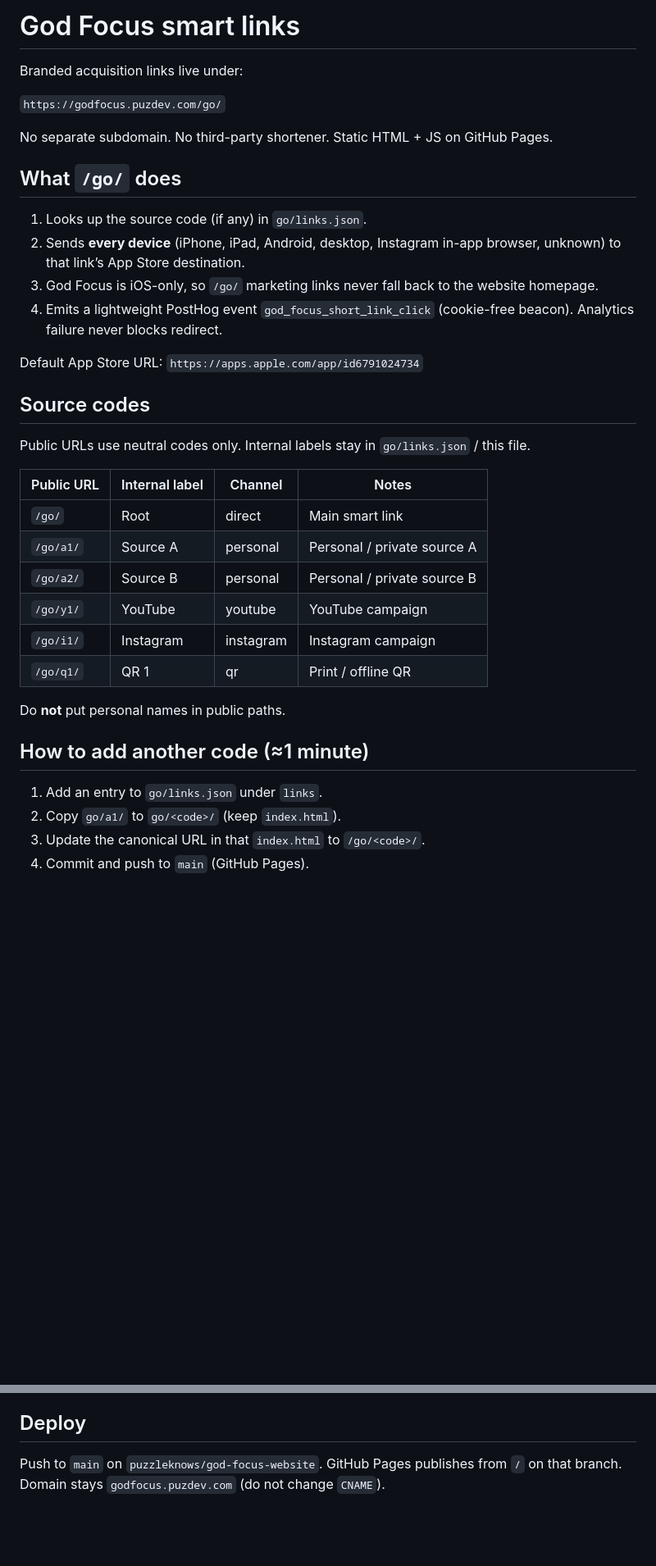
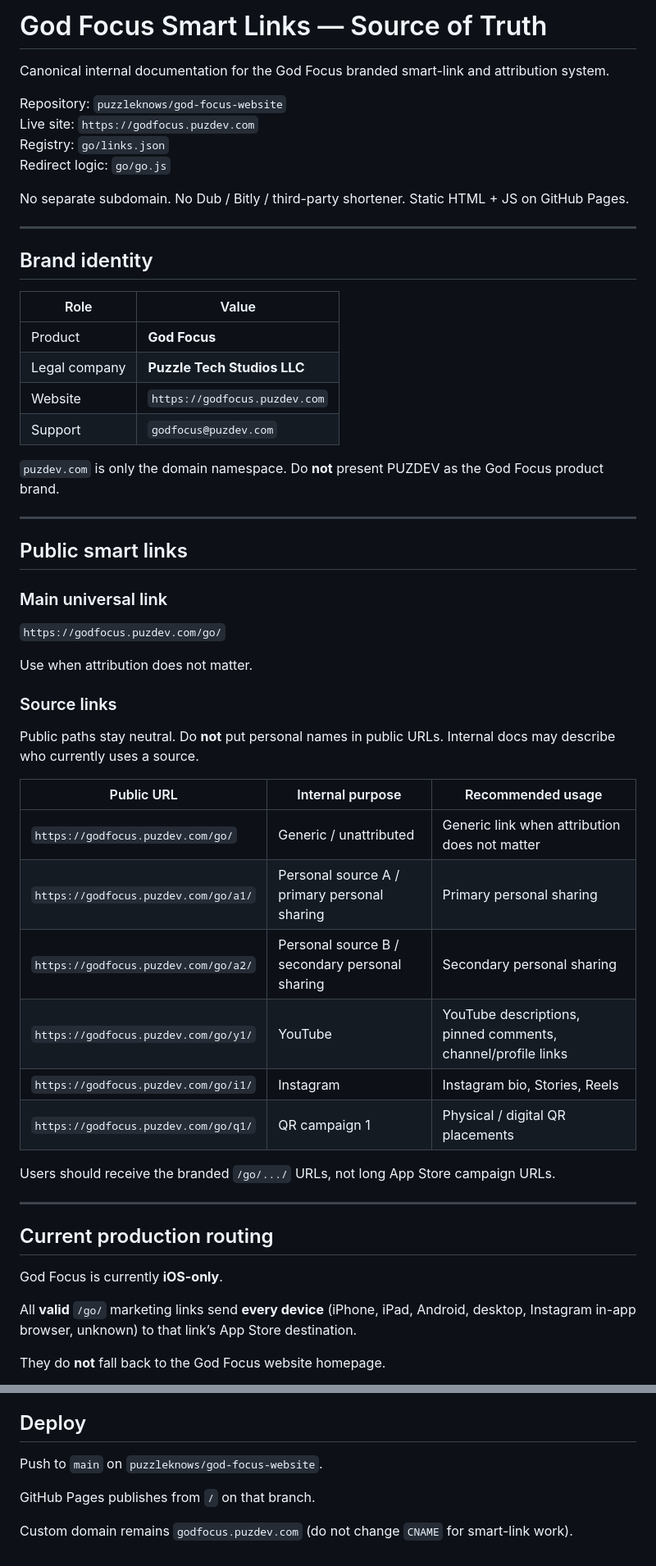
Before and after one commit to puzzleknows/god-focus-website, a Markdown page: SMART_LINKS.md, 2 parts joined by grey strips. Shown at 82% size. Rendered like a GitHub page; blank space fills up the shorter version.

Commit message:
Update God Focus smart links source of truth
Co-authored-by: Cursor <cursoragent@cursor.com>

```diff
--- a/SMART_LINKS.md
+++ b/SMART_LINKS.md
@@ -1,39 +1,59 @@
-# God Focus smart links
+# God Focus Smart Links — Source of Truth
 
-Branded acquisition links live under:
+Canonical internal documentation for the God Focus branded smart-link and attribution system.
+
+Repository: `puzzleknows/god-focus-website`
+Live site: `https://godfocus.puzdev.com`
+Registry: `go/links.json`
+Redirect logic: `go/go.js`
+
+No separate subdomain. No Dub / Bitly / third-party shortener. Static HTML + JS on GitHub Pages.
+
+---
+
+## Brand identity
+
+| Role | Value |
+|---|---|
+| Product | **God Focus** |
+| Legal company | **Puzzle Tech Studios LLC** |
+| Website | `https://godfocus.puzdev.com` |
+| Support | `godfocus@puzdev.com` |
+
+`puzdev.com` is only the domain namespace. Do **not** present PUZDEV as the God Focus product brand.
+
+---
+
+## Public smart links
+
+### Main universal link
 
 `https://godfocus.puzdev.com/go/`
 
-No separate subdomain. No third-party shortener. Static HTML + JS on GitHub Pages.
+Use when attribution does not matter.
 
-## What `/go/` does
+### Source links
 
-1. Looks up the source code (if any) in `go/links.json`.
-2. Sends **every device** (iPhone, iPad, Android, desktop, Instagram in-app browser, unknown) to that link’s App Store destination.
-3. God Focus is iOS-only, so `/go/` marketing links never fall back to the website homepage.
-4. Emits a lightweight PostHog event `god_focus_short_link_click` (cookie-free beacon). Analytics failure never blocks redirect.
+Public paths stay neutral. Do **not** put personal names in public URLs. Internal docs may describe who currently uses a source.
 
-Default App Store URL: `https://apps.apple.com/app/id6791024734`
+| Public URL | Internal purpose | Recommended usage |
+|---|---|---|
+| `https://godfocus.puzdev.com/go/` | Generic / unattributed | Generic link when attribution does not matter |
+| `https://godfocus.puzdev.com/go/a1/` | Personal source A / primary personal sharing | Primary personal sharing |
+| `https://godfocus.puzdev.com/go/a2/` | Personal source B / secondary personal sharing | Secondary personal sharing |
+| `https://godfocus.puzdev.com/go/y1/` | YouTube | YouTube descriptions, pinned comments, channel/profile links |
+| `https://godfocus.puzdev.com/go/i1/` | Instagram | Instagram bio, Stories, Reels |
+| `https://godfocus.puzdev.com/go/q1/` | QR campaign 1 | Physical / digital QR placements |
 
-## Source codes
+Users should receive the branded `/go/.../` URLs, not long App Store campaign URLs.
 
-Public URLs use neutral codes only. Internal labels stay in `go/links.json` / this file.
+---
 
-| Public URL | Internal label | Channel | Notes |
-|---|---|---|---|
-| `/go/` | Root | direct | Main smart link |
-| `/go/a1/` | Source A | personal | Personal / private source A |
-| `/go/a2/` | Source B | personal | Personal / private source B |
-| `/go/y1/` | YouTube | youtube | YouTube campaign |
-| `/go/i1/` | Instagram | instagram | Instagram campaign |
-| `/go/q1/` | QR 1 | qr | Print / offline QR |
+## Current production routing
 
-Do **not** put personal names in public paths.
+God Focus is currently **iOS-only**.
 
-## How to add another code (≈1 minute)
+All **valid** `/go/` marketing links send **every device** (iPhone, iPad, Android, desktop, Instagram in-app browser, unknown) to that link’s App Store destination.
 
-1. Add an entry to `go/links.json` under `links`.
-2. Copy `go/a1/` to `go/<code>/` (keep `index.html`).
-3. Update the canonical URL in that `index.html` to `/go/<code>/`.
-4. Commit and push to `main` (GitHub Pages).
+They do **not** fall back to the God Focus website homepage.
 
@@ -120,4 +251,8 @@ To simulate analytics failure, temporarily break `POSTHOG_TOKEN` in `go/go.js`
 
 ## Deploy
 
-Push to `main` on `puzzleknows/god-focus-website`. GitHub Pages publishes from `/` on that branch. Domain stays `godfocus.puzdev.com` (do not change `CNAME`).
+Push to `main` on `puzzleknows/god-focus-website`.
+
+GitHub Pages publishes from `/` on that branch.
+
+Custom domain remains `godfocus.puzdev.com` (do not change `CNAME` for smart-link work).
```
Also changed, not shown: other parts of SMART_LINKS.md (+165 -54 lines).
